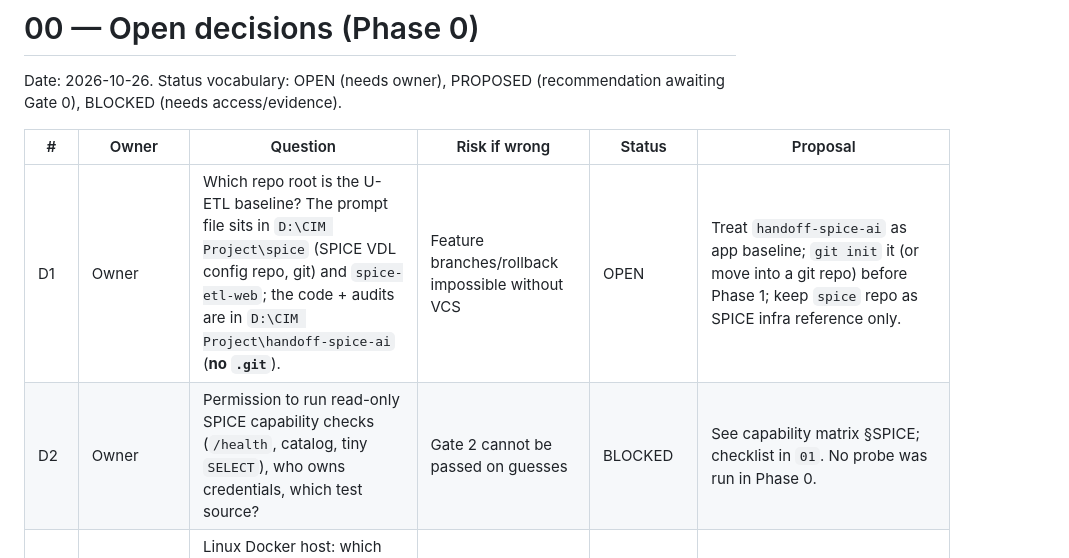
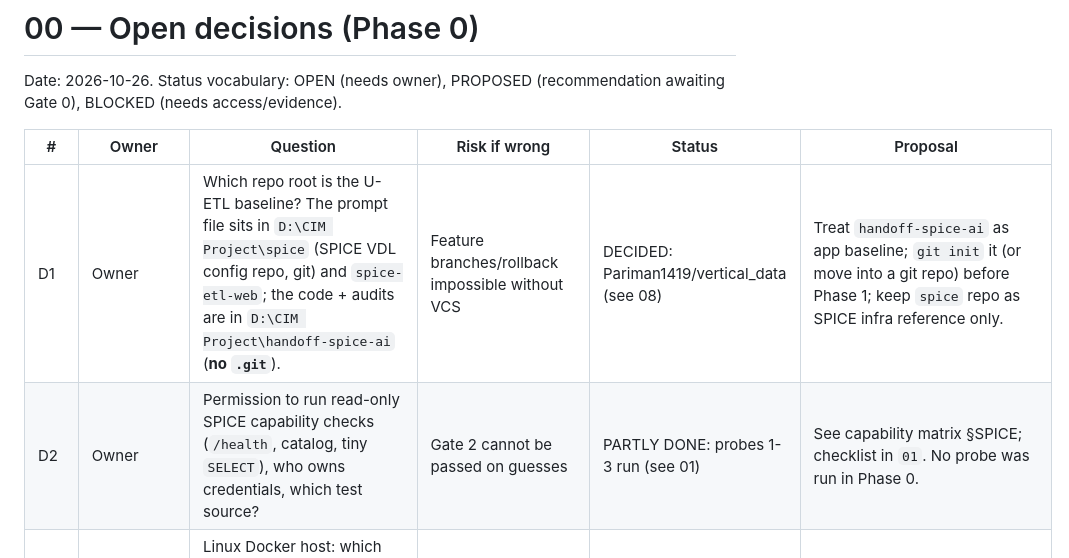
Before and after one commit to Pariman1419/vertical_data, a Markdown page: docs/v2/00-open-decisions.md, the part around the change. GitHub-like rendering.

Commit message:
docs(v2): plan summary, decision log, update open decisions
Co-Authored-By: Claude Sonnet 5.5 <noreply@anthropic.com>

```diff
--- a/docs/v2/00-open-decisions.md
+++ b/docs/v2/00-open-decisions.md
@@ -4,8 +4,8 @@ Date: 2026-10-26. Status vocabulary: OPEN (needs owner), PROPOSED (recommendatio
 
 | # | Owner | Question | Risk if wrong | Status | Proposal |
 |---|---|---|---|---|---|
-| D1 | Owner | Which repo root is the U-ETL baseline? The prompt file sits in `D:\CIM Project\spice` (SPICE VDL config repo, git) and `spice-etl-web`; the code + audits are in `D:\CIM Project\handoff-spice-ai` (**no `.git`**). | Feature branches/rollback impossible without VCS | OPEN | Treat `handoff-spice-ai` as app baseline; `git init` it (or move into a git repo) before Phase 1; keep `spice` repo as SPICE infra reference only. |
-| D2 | Owner | Permission to run read-only SPICE capability checks (`/health`, catalog, tiny `SELECT`), who owns credentials, which test source? | Gate 2 cannot be passed on guesses | BLOCKED | See capability matrix §SPICE; checklist in `01`. No probe was run in Phase 0. |
+| D1 | Owner | Which repo root is the U-ETL baseline? The prompt file sits in `D:\CIM Project\spice` (SPICE VDL config repo, git) and `spice-etl-web`; the code + audits are in `D:\CIM Project\handoff-spice-ai` (**no `.git`**). | Feature branches/rollback impossible without VCS | DECIDED: Pariman1419/vertical_data (see 08) | Treat `handoff-spice-ai` as app baseline; `git init` it (or move into a git repo) before Phase 1; keep `spice` repo as SPICE infra reference only. |
+| D2 | Owner | Permission to run read-only SPICE capability checks (`/health`, catalog, tiny `SELECT`), who owns credentials, which test source? | Gate 2 cannot be passed on guesses | PARTLY DONE: probes 1-3 run (see 01) | See capability matrix §SPICE; checklist in `01`. No probe was run in Phase 0. |
 | D3 | Owner/Infra | Linux Docker host: which host, existing PostgreSQL/Redis (reuse vs new), backup owner, network/firewall for worker→SPICE:8091/50051? | Wrong topology, port conflicts (host already uses 8090) | BLOCKED | New `postgres` + `redis` containers in the U-ETL compose project; SPICE/vLLM external. |
 | D4 | Owner | Backend stack: keep Python (reuse `oracle_read`, `read_budget`, `foundation/core.py` patterns) vs rewrite. | Re-write cost | PROPOSED | Python 3.12 + FastAPI (API) + SQLAlchemy/Alembic + psycopg3; same image for worker. |
 | D5 | Owner | Frontend migration: React + Vite + TypeScript (+ React Flow, CodeMirror 6) vs keep vanilla JS. | Prototype uses inline handlers/innerHTML (audit risk) | PROPOSED | React/Vite/TS; strangler: legacy UI stays at `/legacy` until parity (see 06). |
```
Also changed, not shown: docs/v2/08-plan-summary.md (added, +48 -0 lines), docs/v2/decision-log.md (added, +7 -0 lines).
